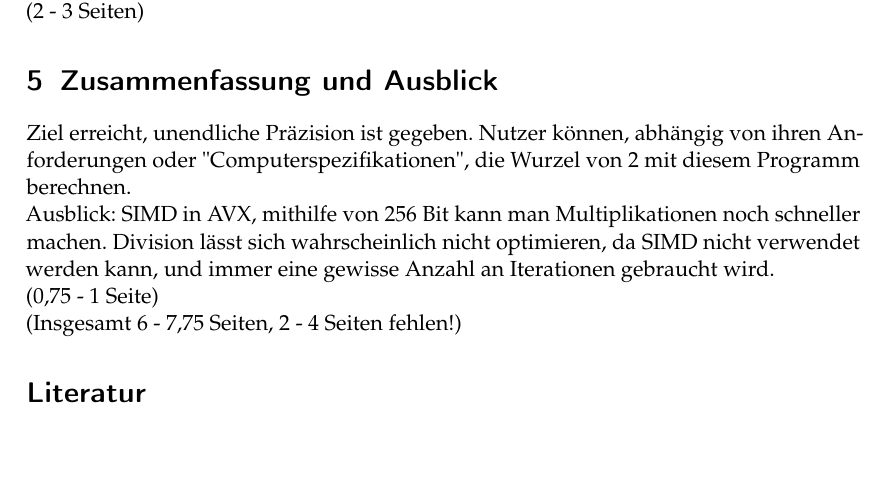
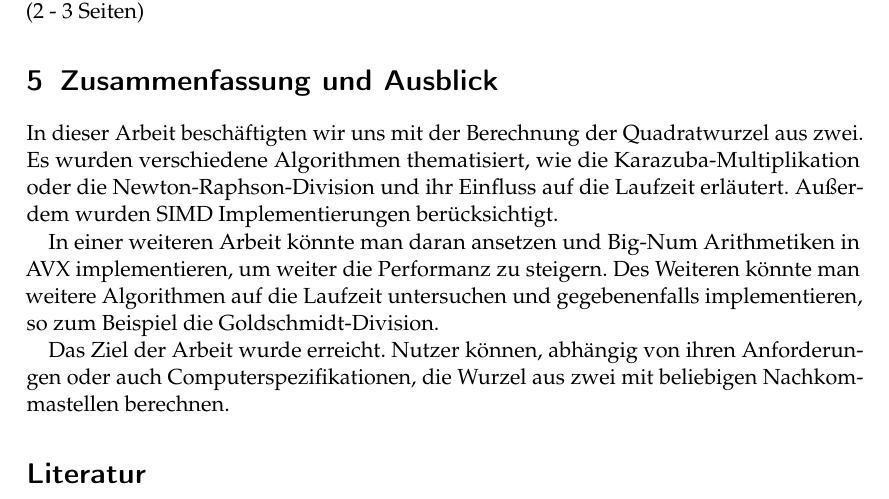
Before and after one commit to noahpy/sqrt2, a LaTeX document (Ausarbeitung/Ausarbeitung.tex): part of page 8 of 9, cut so that both start at the same text, the shorter picture padded with empty space. Compiled offline with pdfLaTeX.

Commit message:
Schluss und .gitignore

```diff
--- a/Ausarbeitung/Ausarbeitung.tex
+++ b/Ausarbeitung/Ausarbeitung.tex
@@ -250,11 +250,9 @@ Vergleichsimplementierungen ansetzen (SIMD, nicht SIMD? / Karazuba, normale Mult
 (2 - 3 Seiten)
 
 \section{Zusammenfassung und Ausblick} \label{sec:zusammenfassung}
-Ziel erreicht, unendliche Präzision ist gegeben. Nutzer können, abhängig von ihren Anforderungen oder "Computerspezifikationen", die Wurzel von 2 mit diesem Programm berechnen. \\
-Ausblick: SIMD in AVX, mithilfe von 256 Bit kann man Multiplikationen noch schneller machen. Division lässt sich wahrscheinlich nicht optimieren, da SIMD nicht verwendet werden kann,
-und immer eine gewisse Anzahl an Iterationen gebraucht wird. \\
-(0,75 - 1 Seite) \\
-(Insgesamt 6 - 7,75 Seiten, 2 - 4 Seiten fehlen!)
+In dieser Arbeit beschäftigten wir uns mit der Berechnung der Quadratwurzel aus zwei. Es wurden verschiedene Algorithmen thematisiert, wie die Karazuba-Multiplikation oder die Newton-Raphson-Division und ihr Einfluss auf die Laufzeit erläutert. Außerdem wurden SIMD Implementierungen berücksichtigt. \par
+In einer weiteren Arbeit könnte man daran ansetzen und Big-Num Arithmetiken in AVX implementieren, um weiter die Performanz zu steigern. Des Weiteren könnte man weitere Algorithmen auf die Laufzeit untersuchen und gegebenenfalls implementieren, so zum Beispiel die Goldschmidt-Division. \par
+Das Ziel der Arbeit wurde erreicht. Nutzer können, abhängig von ihren Anforderungen oder auch Computerspezifikationen, die Wurzel aus zwei mit beliebigen Nachkommastellen berechnen.
 
 % TODO: Fuegen Sie Ihre Quellen der Datei Ausarbeitung.bib hinzu
 % Referenzieren Sie diese dann mit \cite{}.
```
Also changed, not shown: Ausarbeitung/Ausarbeitung.pdf, 1 other file.
